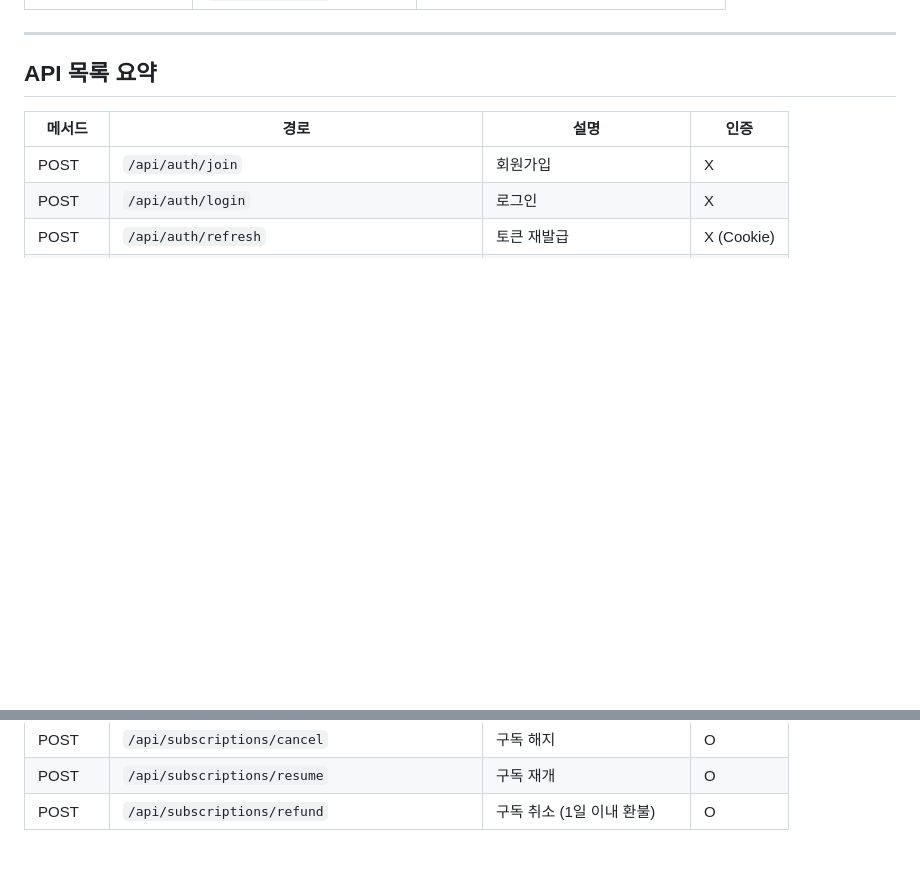
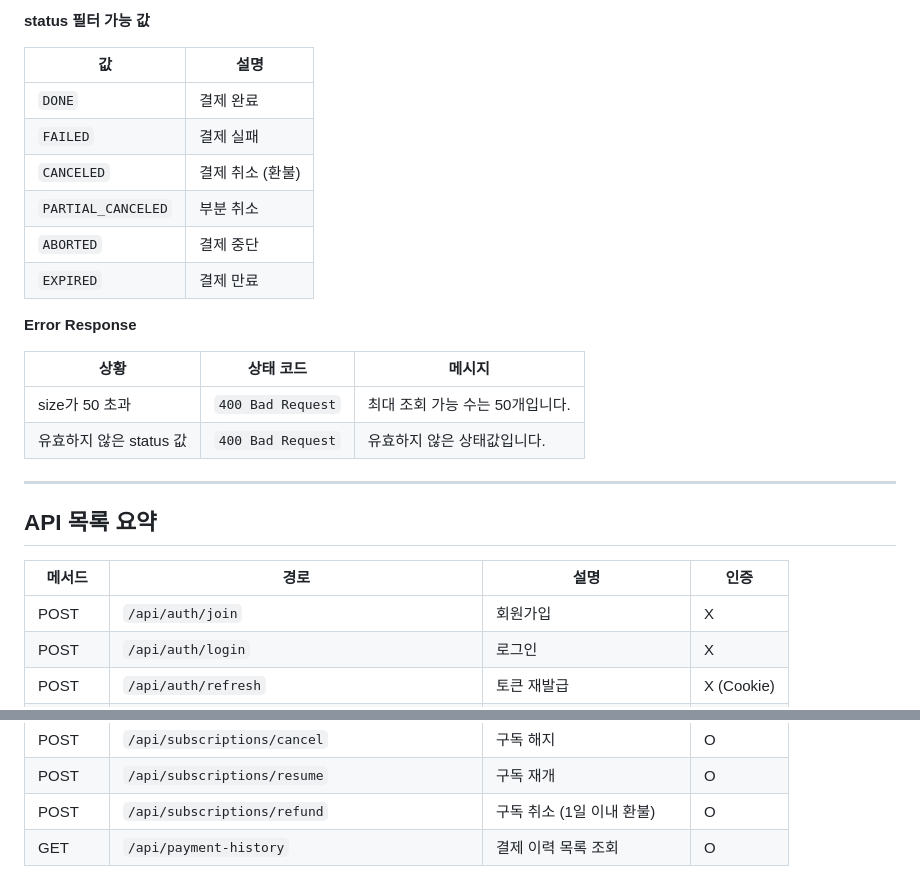
Before and after one commit to honee8583/key-feed-mono, a Markdown page: API_SPEC.md, 2 parts joined by grey strips. Rendered like a GitHub page; blank space fills up the shorter version.

```diff
--- a/API_SPEC.md
+++ b/API_SPEC.md
@@ -1648,3 +1724,20 @@ POST /api/subscriptions/refund
+**status 필터 가능 값**
+
+| 값 | 설명 |
+|----|------|
+| `DONE` | 결제 완료 |
+| `FAILED` | 결제 실패 |
+| `CANCELED` | 결제 취소 (환불) |
+| `PARTIAL_CANCELED` | 부분 취소 |
+| `ABORTED` | 결제 중단 |
+| `EXPIRED` | 결제 만료 |
+
+**Error Response**
+
+| 상황 | 상태 코드 | 메시지 |
+|------|-----------|--------|
+| size가 50 초과 | `400 Bad Request` | 최대 조회 가능 수는 50개입니다. |
+| 유효하지 않은 status 값 | `400 Bad Request` | 유효하지 않은 상태값입니다. |
 
 ---
 
@@ -1695,3 +1788,4 @@ POST /api/subscriptions/refund
 | POST | `/api/subscriptions/cancel` | 구독 해지 | O |
 | POST | `/api/subscriptions/resume` | 구독 재개 | O |
 | POST | `/api/subscriptions/refund` | 구독 취소 (1일 이내 환불) | O |
+| GET | `/api/payment-history` | 결제 이력 목록 조회 | O |
```
Also changed, not shown: other parts of API_SPEC.md (+76 -0 lines).
